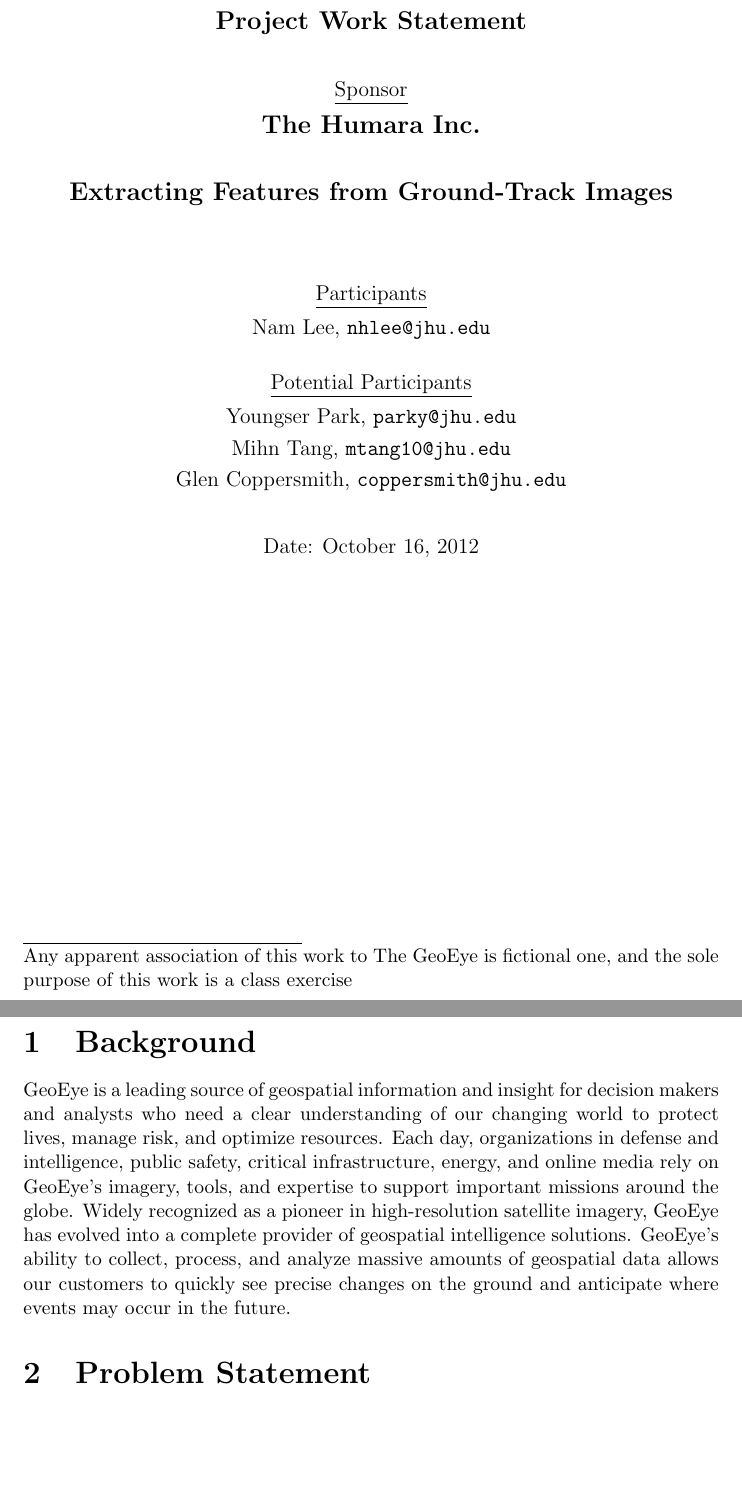
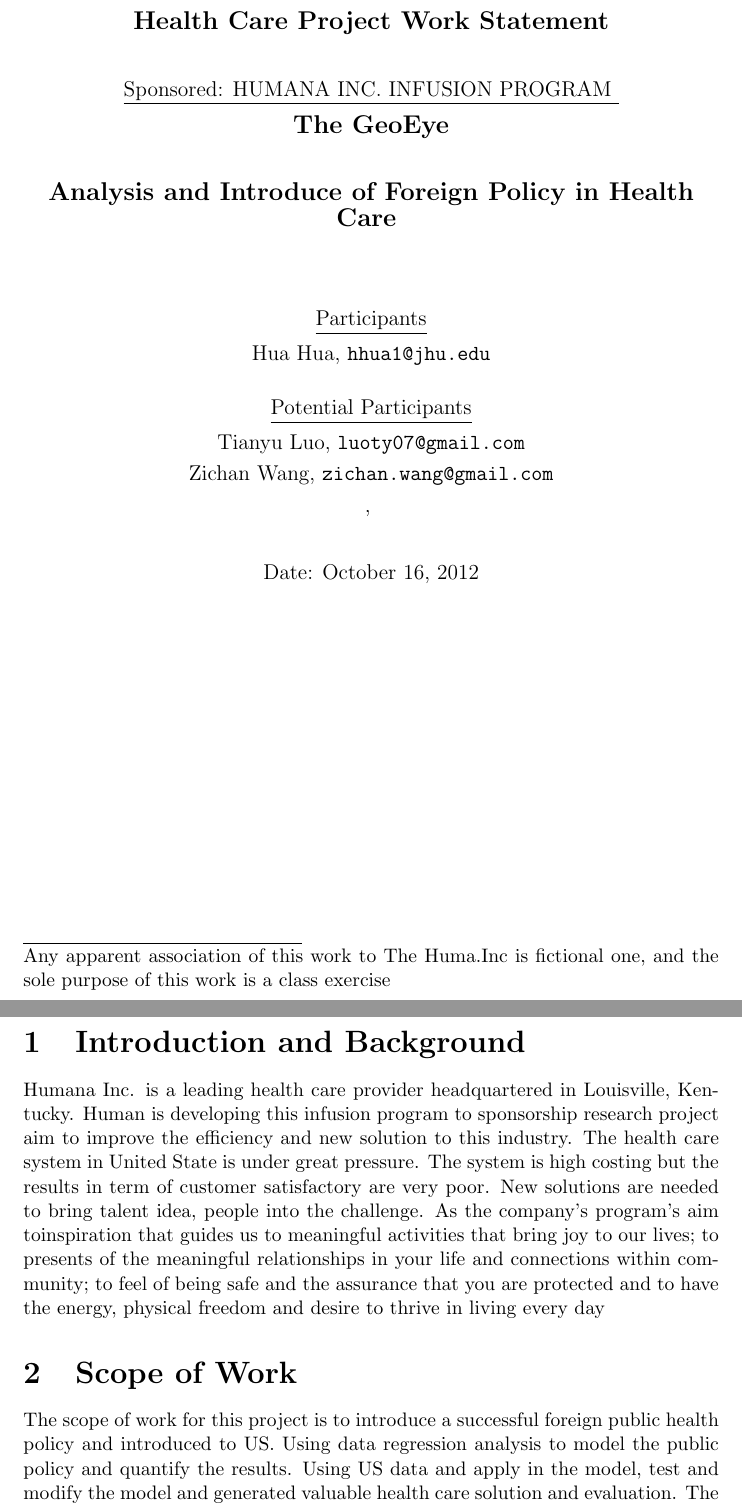
Before and after one commit to hhua1/workstatement, a LaTeX document (workstatement.tex): two parts of pages 1 and 2 of 3 before the commit and two parts of pages 1 and 2 of 4 after it, joined at a grey line, cut so that both start at the same text, the shorter picture padded with empty space. Compiled offline with pdfLaTeX.

Commit message:
upated with changes

```diff
--- a/workstatement.tex
+++ b/workstatement.tex
@@ -17,19 +17,19 @@
 % Set up the boiler plate at the top of the page
 
 \begin{center}
-\textbf{{\large Project Work Statement}}\\
+\textbf{{\large Health Care Project Work Statement}}\\
 
 
 % SPONSOR
 \vspace \shiftdowna
-\underline {Sponsor}\\
+\underline {Sponsored: HUMANA INC. INFUSION PROGRAM }\\
 \vspace{5pt}
-\textbf{{\large The Humara Inc.}}\\
+\textbf{{\large The GeoEye}}\\
 
 
 % TITLE
 \vspace \shiftdowna
-\textbf{{\large Extracting Features from Ground-Track Images}}
+\textbf{{\large Analysis and Introduce of Foreign Policy in Health Care }}
 
 
 % STUDENTS
@@ -37,17 +37,17 @@
 \vspace \shiftdownb
 \underline {Participants} \\
 \vspace{5pt}
-\text{Nam Lee}, \texttt{nhlee@jhu.edu}
+\text{Hua Hua}, \texttt{hhua1@jhu.edu}
 
 % SPONSORS
 \vspace \shiftdownb
 \underline {Potential Participants}\\
 \vspace{5pt}
-Youngser Park, \texttt{parky@jhu.edu} \\
+Tianyu Luo, \texttt{luoty07@gmail.com} \\
 \vspace{3pt}
-\text{Mihn Tang}, \texttt{mtang10@jhu.edu} \\
+\text{Zichan Wang}, \texttt{zichan.wang@gmail.com} \\
 \vspace{3pt}
-\text{Glen Coppersmith}, \texttt{coppersmith@jhu.edu}
+\text{}, \texttt{}
 
 % DATE
 \vspace \shiftdowna
@@ -58,22 +58,13 @@
 \vfill
 %Fill page to force following note to bottom
 \footnoterule
-\noindent \small{Any apparent association of this work to The GeoEye is
+\noindent \small{Any apparent association of this work to The Huma.Inc is
 fictional one, and the sole purpose of this work is a class exercise}
 
 \newpage
 
-\section{Background}
-GeoEye is a leading source of geospatial information and insight for decision
-makers and analysts who need a clear understanding of our changing world to
-protect lives, manage risk, and optimize resources. Each day, organizations in
-defense and intelligence, public safety, critical infrastructure, energy, and
-online media rely on GeoEye's imagery, tools, and expertise to support
-important missions around the globe. Widely recognized as a pioneer in
-high-resolution satellite imagery, GeoEye has evolved into a complete provider
-of geospatial intelligence solutions. GeoEye's ability to collect, process,
-and analyze massive amounts of geospatial data allows our customers to quickly
-see precise changes on the ground and anticipate where events may occur in the
-future.
+\section{Introduction and Background}
+Humana Inc. is a leading health care provider headquartered in Louisville, Kentucky. Human is developing this infusion program to sponsorship research project aim to improve the efficiency and new solution to this industry. The health care system in United State is under great pressure. The system is high costing but the results in term of customer satisfactory are very poor. New solutions are needed to bring talent idea, people into the challenge. As the company’s program’s aim toinspiration that guides us to meaningful activities that bring joy to our lives; to presents of the meaningful relationships in your life and connections within community; to feel of being safe and the assurance that you are protected and to have the energy, physical freedom and desire to thrive in living every day
 
-\section{Problem Statement}
+\section{Scope of Work}
+The scope of work for this project is to introduce a successful foreign public health policy and introduced to US. Using data regression analysis to model the public policy and quantify the results. Using US data and apply in the model, test and modify the model and generated valuable health care solution and evaluation. The all data will be from open public sources.
```
Also changed, not shown: workstatement.tex (60 more changed lines).
